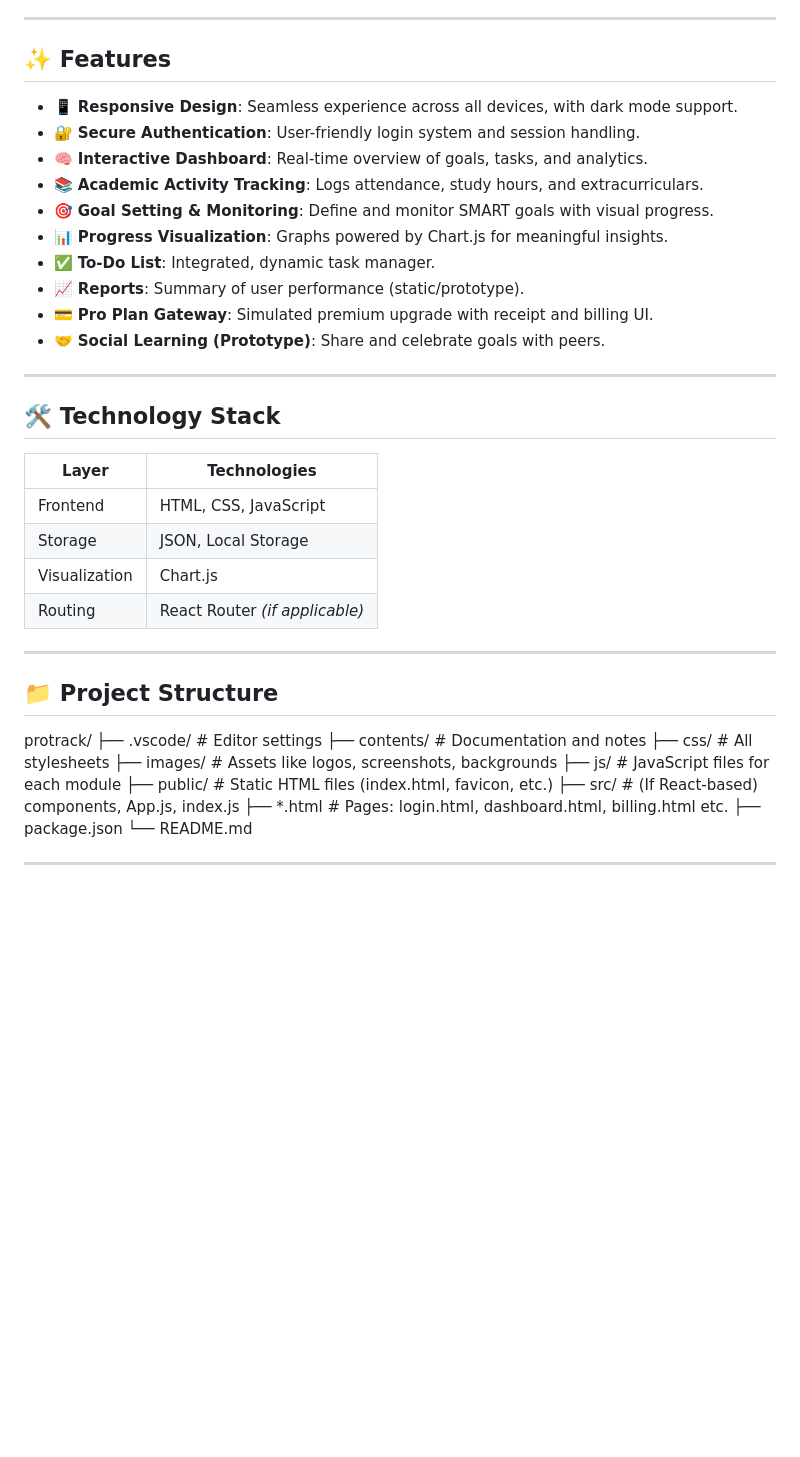
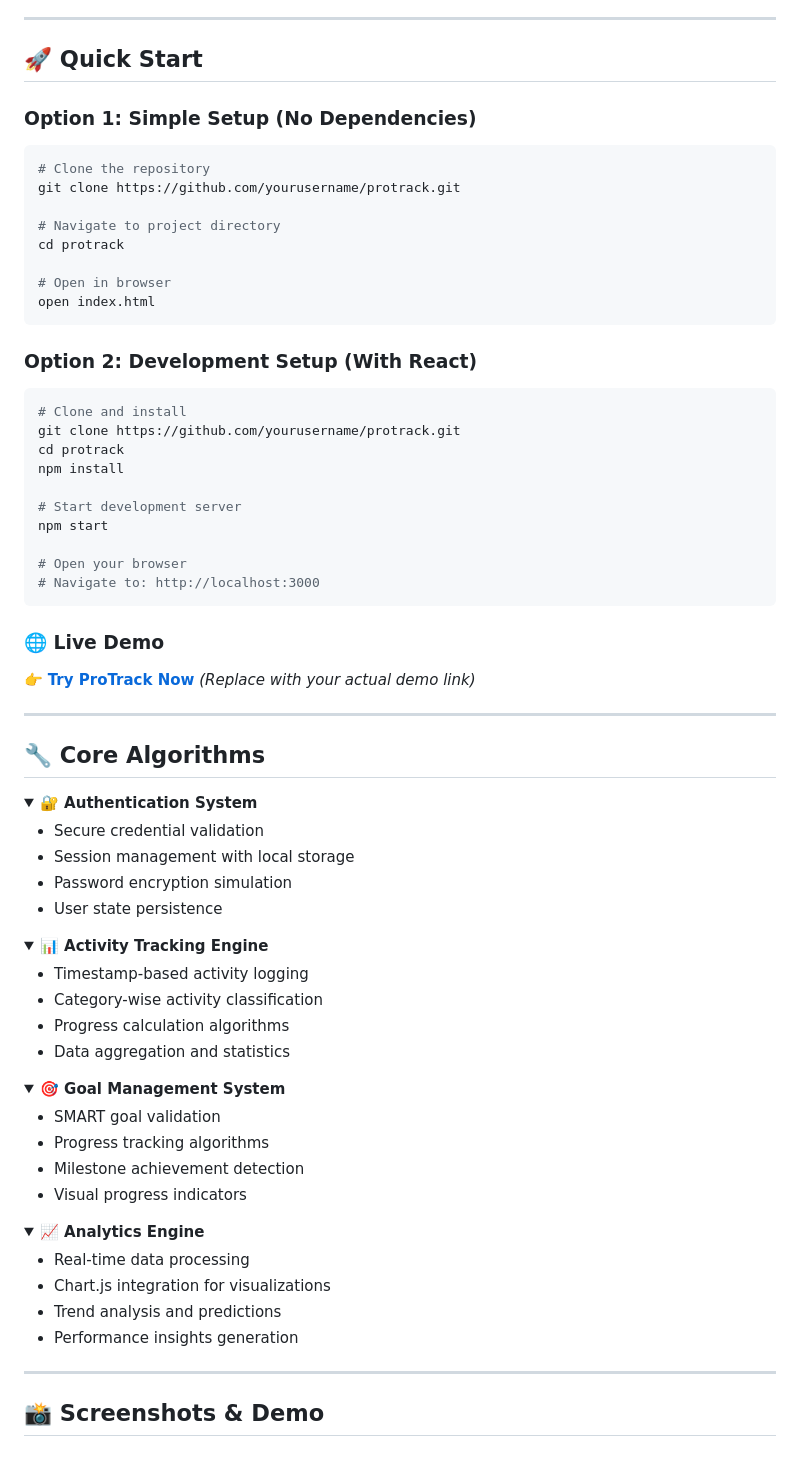
Before and after one commit to Jiya-Damara/ProTrack2, a Markdown page: README.md, the part around one of its changes. Rendered like a GitHub page; folded sections open; blank space fills up the shorter version.

````diff
--- a/README.md
+++ b/README.md
@@ -15,43 +119,80 @@
 
 ---
 
-## ✨ Features
+## 🚀 Quick Start
 
-- 📱 **Responsive Design**: Seamless experience across all devices, with dark mode support.
-- 🔐 **Secure Authentication**: User-friendly login system and session handling.
-- 🧠 **Interactive Dashboard**: Real-time overview of goals, tasks, and analytics.
-- 📚 **Academic Activity Tracking**: Logs attendance, study hours, and extracurriculars.
-- 🎯 **Goal Setting & Monitoring**: Define and monitor SMART goals with visual progress.
-- 📊 **Progress Visualization**: Graphs powered by Chart.js for meaningful insights.
-- ✅ **To-Do List**: Integrated, dynamic task manager.
-- 📈 **Reports**: Summary of user performance (static/prototype).
-- 💳 **Pro Plan Gateway**: Simulated premium upgrade with receipt and billing UI.
-- 🤝 **Social Learning (Prototype)**: Share and celebrate goals with peers.
+### Option 1: Simple Setup (No Dependencies)
+```bash
+# Clone the repository
+git clone https://github.com/yourusername/protrack.git
+
+# Navigate to project directory
+cd protrack
+
+# Open in browser
+open index.html
+```
+
+### Option 2: Development Setup (With React)
+```bash
+# Clone and install
+git clone https://github.com/yourusername/protrack.git
+cd protrack
+npm install
+
+# Start development server
+npm start
+
+# Open your browser
+# Navigate to: http://localhost:3000
+```
+
+### 🌐 Live Demo
+👉 **[Try ProTrack Now](https://your-demo-link.com)** *(Replace with your actual demo link)*
 
 ---
 
-## 🛠️ Technology Stack
+## 🔧 Core Algorithms
 
-| Layer        | Technologies                          |
-|--------------|----------------------------------------|
-| Frontend     | HTML, CSS, JavaScript                 |
-| Storage      | JSON, Local Storage                   |
-| Visualization| Chart.js                              |
-| Routing      | React Router *(if applicable)*        |
+<details>
+<summary><strong>🔐 Authentication System</strong></summary>
+
+- Secure credential validation
+- Session management with local storage
+- Password encryption simulation
+- User state persistence
+</details>
+
+<details>
+<summary><strong>📊 Activity Tracking Engine</strong></summary>
+
+- Timestamp-based activity logging
+- Category-wise activity classification
+- Progress calculation algorithms
+- Data aggregation and statistics
+</details>
+
+<details>
+<summary><strong>🎯 Goal Management System</strong></summary>
+
+- SMART goal validation
+- Progress tracking algorithms
+- Milestone achievement detection
+- Visual progress indicators
+</details>
+
+<details>
+<summary><strong>📈 Analytics Engine</strong></summary>
+
+- Real-time data processing
+- Chart.js integration for visualizations
+- Trend analysis and predictions
+- Performance insights generation
+</details>
 
 ---
 
-## 📁 Project Structure
+## 📸 Screenshots & Demo
 
-protrack/
-├── .vscode/ # Editor settings
-├── contents/ # Documentation and notes
-├── css/ # All stylesheets
-├── images/ # Assets like logos, screenshots, backgrounds
-├── js/ # JavaScript files for each module
-├── public/ # Static HTML files (index.html, favicon, etc.)
-├── src/ # (If React-based) components, App.js, index.js
-├── *.html # Pages: login.html, dashboard.html, billing.html etc.
-├── package.json
-└── README.md
+<div align="center">
 
````
Also changed, not shown: other parts of README.md (+201 -36 lines).
